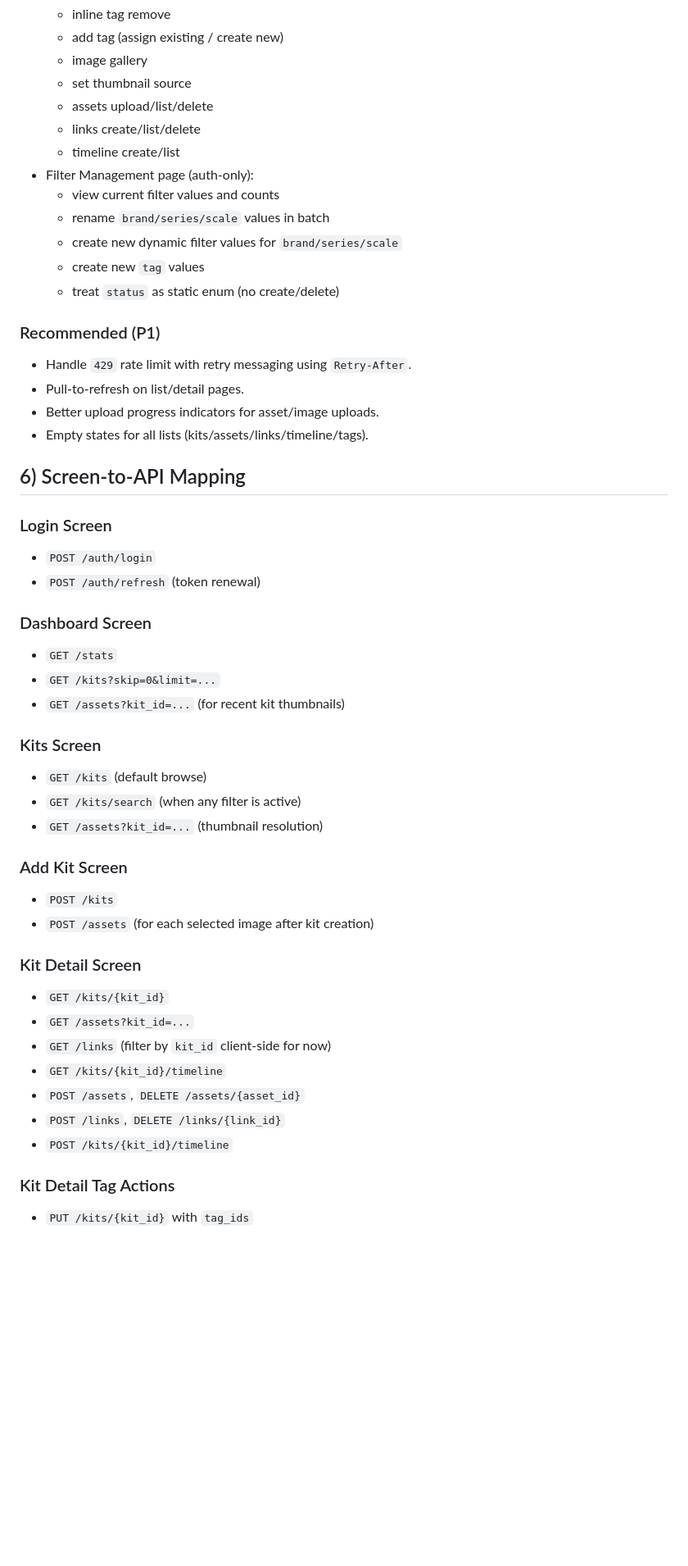
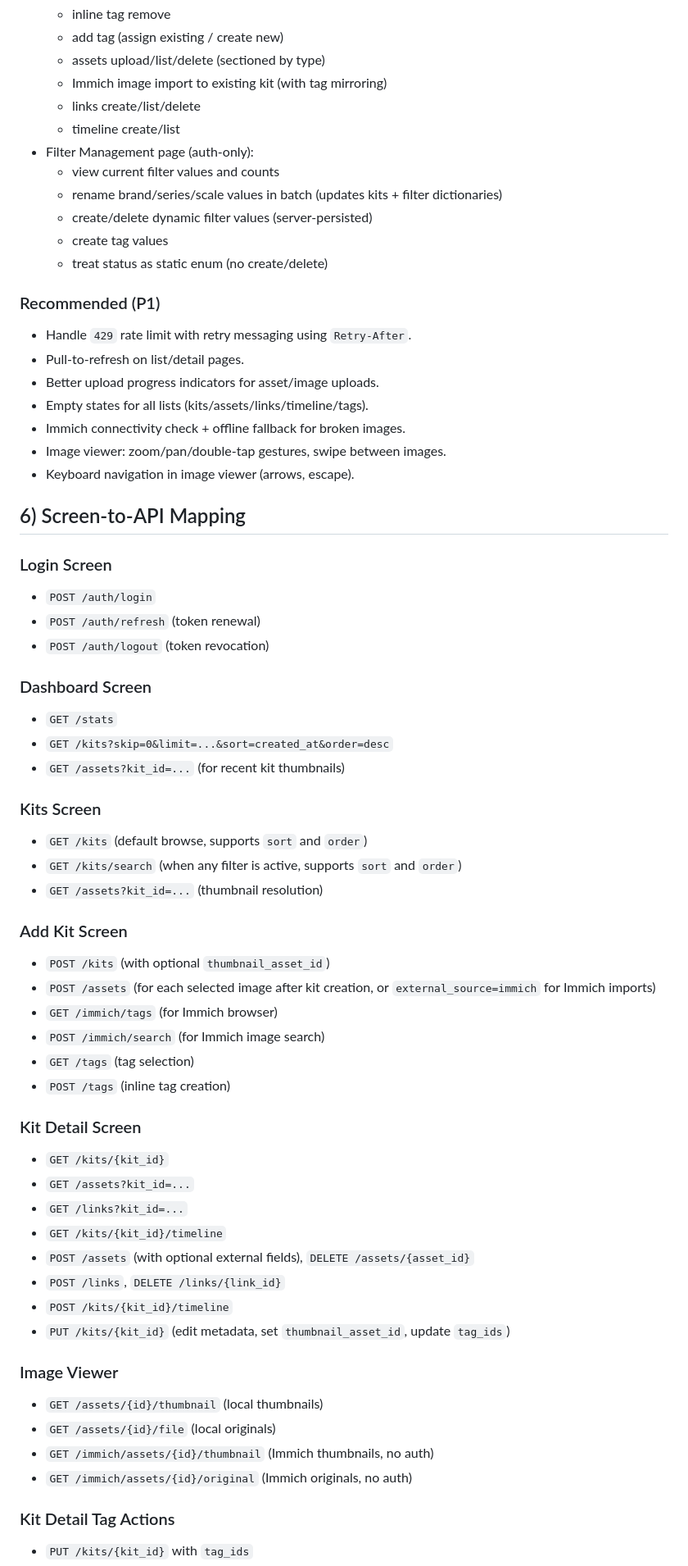
Before and after one commit to blkot/Artifactory, a Markdown page: MOBILE_APP_PARITY_GUIDE.md, the part around one of its changes. Shown at 82% size. GitHub-like rendering; blank space fills up the shorter version.

```diff
--- a/MOBILE_APP_PARITY_GUIDE.md
+++ b/MOBILE_APP_PARITY_GUIDE.md
@@ -104,51 +138,65 @@ This document defines how to build a mobile app with feature parity to the curre
   - inline tag remove
   - add tag (assign existing / create new)
-  - image gallery
-  - set thumbnail source
-  - assets upload/list/delete
+  - assets upload/list/delete (sectioned by type)
+  - Immich image import to existing kit (with tag mirroring)
   - links create/list/delete
   - timeline create/list
 - Filter Management page (auth-only):
   - view current filter values and counts
-  - rename `brand/series/scale` values in batch
-  - create new dynamic filter values for `brand/series/scale`
-  - create new `tag` values
-  - treat `status` as static enum (no create/delete)
+  - rename brand/series/scale values in batch (updates kits + filter dictionaries)
+  - create/delete dynamic filter values (server-persisted)
+  - create tag values
+  - treat status as static enum (no create/delete)
 
 ### Recommended (P1)
 - Handle `429` rate limit with retry messaging using `Retry-After`.
 - Pull-to-refresh on list/detail pages.
 - Better upload progress indicators for asset/image uploads.
 - Empty states for all lists (kits/assets/links/timeline/tags).
+- Immich connectivity check + offline fallback for broken images.
+- Image viewer: zoom/pan/double-tap gestures, swipe between images.
+- Keyboard navigation in image viewer (arrows, escape).
 
 ## 6) Screen-to-API Mapping
 
 ### Login Screen
 - `POST /auth/login`
 - `POST /auth/refresh` (token renewal)
+- `POST /auth/logout` (token revocation)
 
 ### Dashboard Screen
 - `GET /stats`
-- `GET /kits?skip=0&limit=...`
+- `GET /kits?skip=0&limit=...&sort=created_at&order=desc`
 - `GET /assets?kit_id=...` (for recent kit thumbnails)
 
 ### Kits Screen
-- `GET /kits` (default browse)
-- `GET /kits/search` (when any filter is active)
+- `GET /kits` (default browse, supports `sort` and `order`)
+- `GET /kits/search` (when any filter is active, supports `sort` and `order`)
 - `GET /assets?kit_id=...` (thumbnail resolution)
 
 ### Add Kit Screen
-- `POST /kits`
-- `POST /assets` (for each selected image after kit creation)
+- `POST /kits` (with optional `thumbnail_asset_id`)
+- `POST /assets` (for each selected image after kit creation, or `external_source=immich` for Immich imports)
+- `GET /immich/tags` (for Immich browser)
+- `POST /immich/search` (for Immich image search)
+- `GET /tags` (tag selection)
+- `POST /tags` (inline tag creation)
 
 ### Kit Detail Screen
 - `GET /kits/{kit_id}`
 - `GET /assets?kit_id=...`
-- `GET /links` (filter by `kit_id` client-side for now)
+- `GET /links?kit_id=...`
 - `GET /kits/{kit_id}/timeline`
-- `POST /assets`, `DELETE /assets/{asset_id}`
+- `POST /assets` (with optional external fields), `DELETE /assets/{asset_id}`
 - `POST /links`, `DELETE /links/{link_id}`
 - `POST /kits/{kit_id}/timeline`
+- `PUT /kits/{kit_id}` (edit metadata, set `thumbnail_asset_id`, update `tag_ids`)
+
+### Image Viewer
+- `GET /assets/{id}/thumbnail` (local thumbnails)
+- `GET /assets/{id}/file` (local originals)
+- `GET /immich/assets/{id}/thumbnail` (Immich thumbnails, no auth)
+- `GET /immich/assets/{id}/original` (Immich originals, no auth)
 
 ### Kit Detail Tag Actions
 - `PUT /kits/{kit_id}` with `tag_ids`
```
Also changed, not shown: other parts of MOBILE_APP_PARITY_GUIDE.md (+98 -65 lines).
